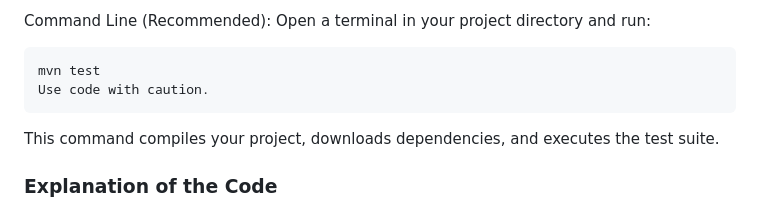
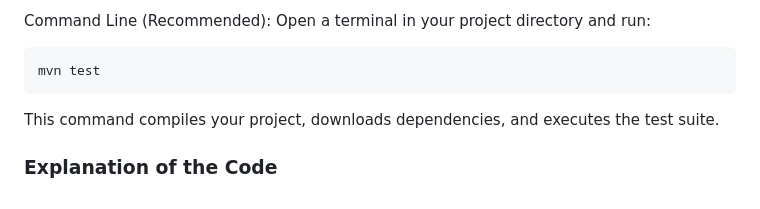
Before and after one commit to Shaan3110/Selenium_amazon, a Markdown page: README.md, the part around the change. Drawn GitHub-style.

```diff
--- a/README.md
+++ b/README.md
@@ -74,7 +74,7 @@ Open a terminal in your project directory and run:
 
 
     mvn test
-    Use code with caution.
+
 
 This command compiles your project, downloads dependencies, and executes the test suite.
 
```
